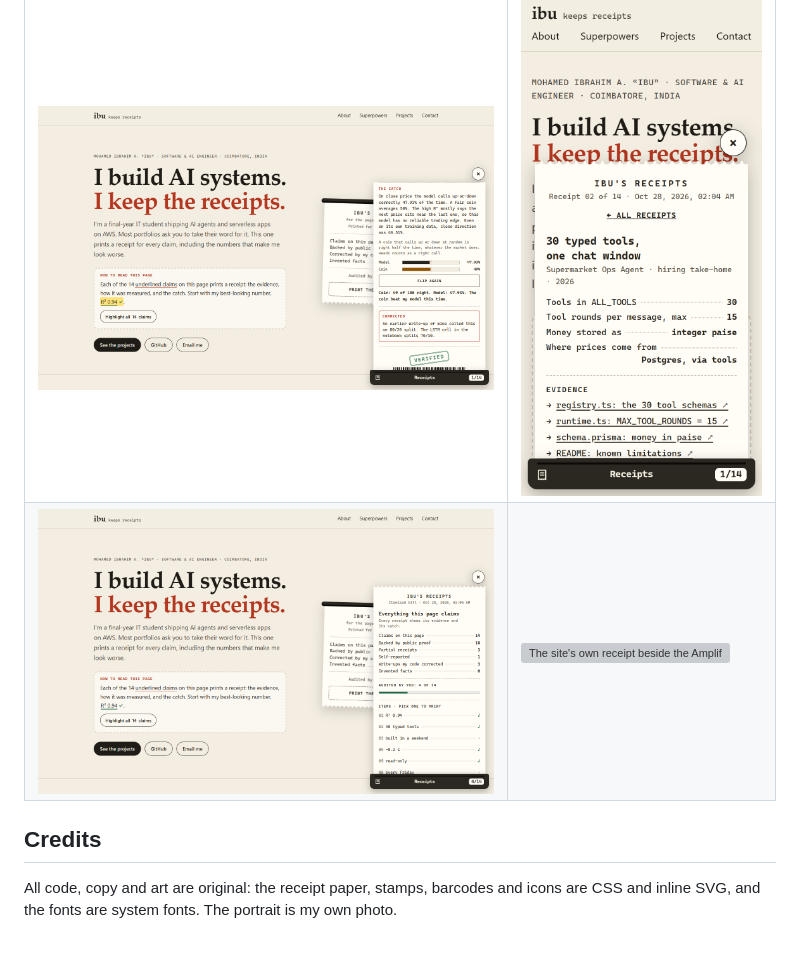
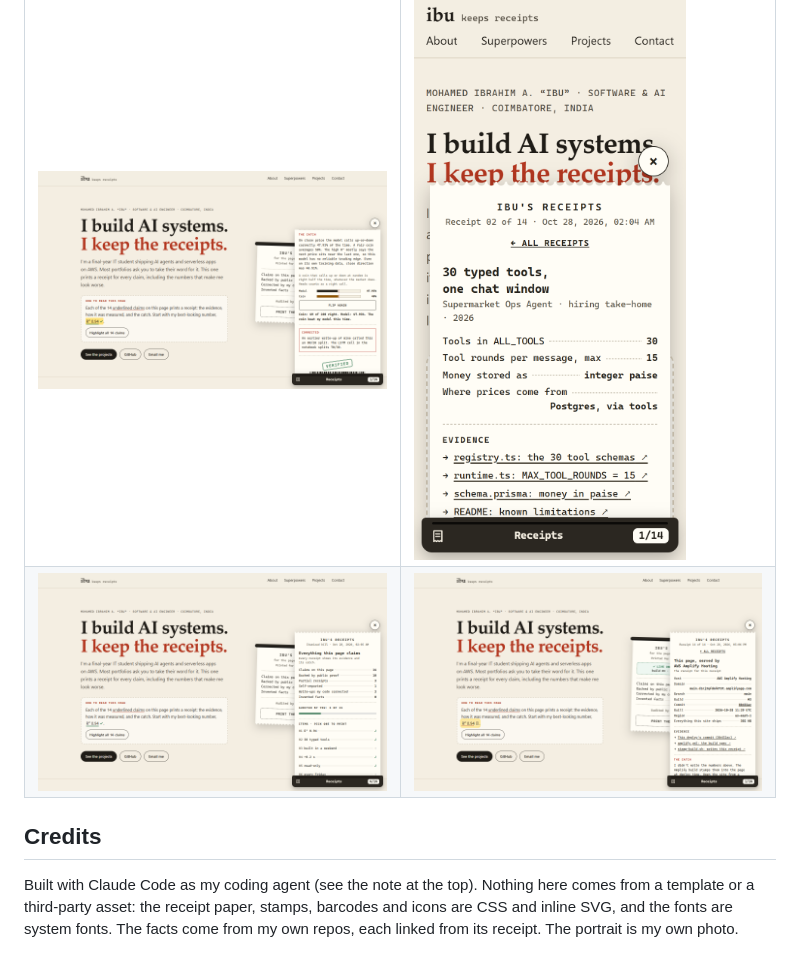
Before and after one commit to MdIbuA/ibu-receipts, a Markdown page: README.md, the part around the change. GitHub-like rendering; pictures changed too: docs/screenshots/15-live-site-receipt.png (added); grey boxes are pictures that could not be loaded.

```diff
--- a/README.md
+++ b/README.md
@@ -121,8 +121,8 @@ Link evidence with **commit permalinks** (on GitHub, open the file and press `y`
 | | |
 |---|---|
 | ![Desktop: a printed receipt](docs/screenshots/10-feature-receipt-desktop.png) | ![Mobile: the receipt as a bottom sheet](docs/screenshots/11-feature-receipt-mobile.png) |
-| ![The itemized bill](docs/screenshots/12-feature-bill.png) | ![The site's own receipt beside the Amplify build](docs/screenshots/07-site-receipt-vs-console.png) |
+| ![The itemized bill](docs/screenshots/12-feature-bill.png) | ![The page's own receipt, written by the Amplify build: build #3, commit 8b432ac](docs/screenshots/15-live-site-receipt.png) |
 
 ## Credits
 
-All code, copy and art are original: the receipt paper, stamps, barcodes and icons are CSS and inline SVG, and the fonts are system fonts. The portrait is my own photo.
+Built with Claude Code as my coding agent (see the note at the top). Nothing here comes from a template or a third-party asset: the receipt paper, stamps, barcodes and icons are CSS and inline SVG, and the fonts are system fonts. The facts come from my own repos, each linked from its receipt. The portrait is my own photo.
```
Also changed, not shown: SCREENSHOTS.md (+2 -1 lines).
